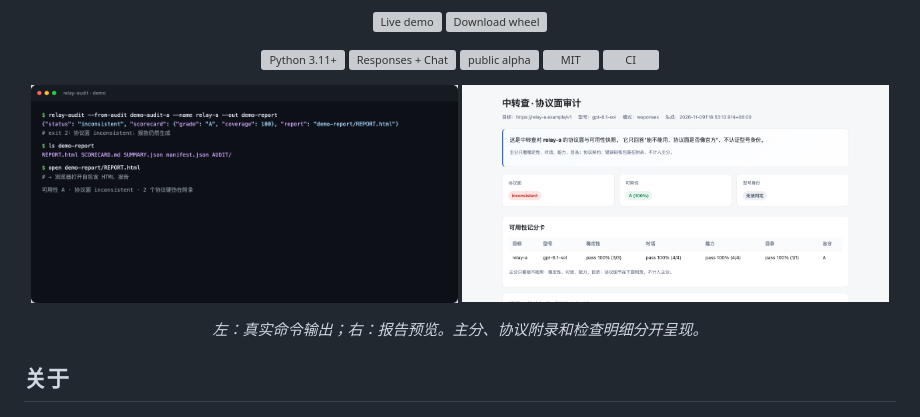
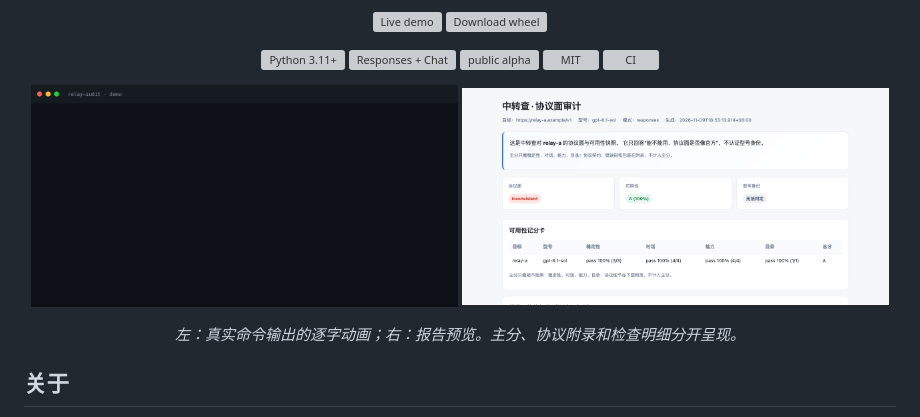
Before and after one commit to abcabc354/zhongzhuancha-relay-audit, a Markdown page: README.md, the part around the change. GitHub-like rendering; pictures changed too: docs/assets/demo.gif (added); grey boxes are pictures that could not be loaded.

Commit message:
Add animated terminal demo

```diff
--- a/README.md
+++ b/README.md
@@ -24,11 +24,11 @@
 </p>
 
 <p align="center">
-  <img src="docs/assets/terminal-demo.png" width="49%" alt="terminal demo">
+  <img src="docs/assets/demo.gif" width="49%" alt="terminal demo">
   <img src="docs/assets/report-preview-wide.png" width="49%" alt="report preview">
 </p>
 
-<p align="center"><em>左：真实命令输出；右：报告预览。主分、协议附录和检查明细分开呈现。</em></p>
+<p align="center"><em>左：真实命令输出的逐字动画；右：报告预览。主分、协议附录和检查明细分开呈现。</em></p>
 
 ## 关于
 
```
Also changed, not shown: README.en.md (+2 -2 lines).
